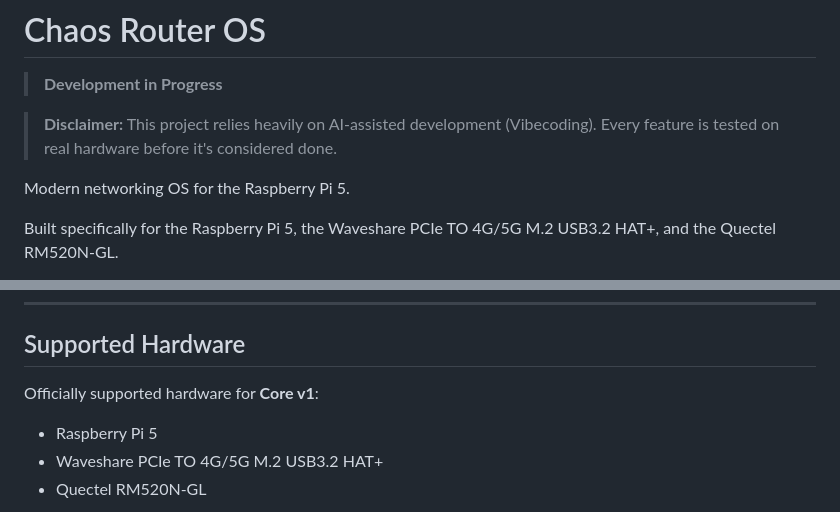
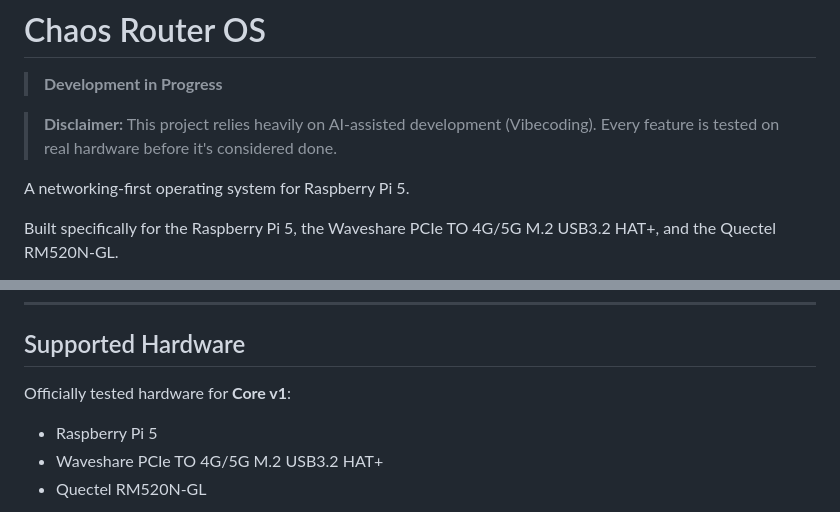
Before and after one commit to Chaoscent/chaos-router-os, a Markdown page: README.md, 2 parts joined by grey strips. Rendered like a GitHub page.

```diff
--- a/README.md
+++ b/README.md
@@ -4,7 +4,7 @@
 
 > **Disclaimer:** This project relies heavily on AI-assisted development (Vibecoding). Every feature is tested on real hardware before it's considered done.
 
-Modern networking OS for the Raspberry Pi 5.
+A networking-first operating system for Raspberry Pi 5.
 
 Built specifically for the Raspberry Pi 5, the Waveshare PCIe TO 4G/5G M.2 USB3.2 HAT+, and the Quectel RM520N-GL.
 
@@ -26,7 +26,7 @@ The software became its own project along the way.
 
 ## Supported Hardware
 
-Officially supported hardware for **Core v1**:
+Officially tested hardware for **Core v1**:
 
 * Raspberry Pi 5
 * Waveshare PCIe TO 4G/5G M.2 USB3.2 HAT+
```
Also changed, not shown: other parts of README.md (+5 -5 lines).
